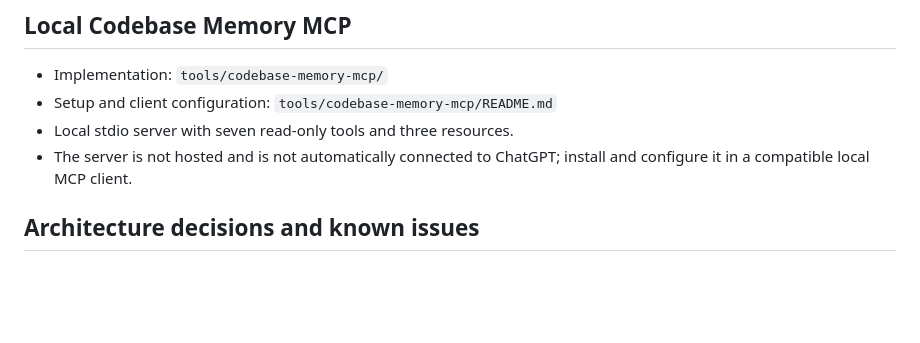
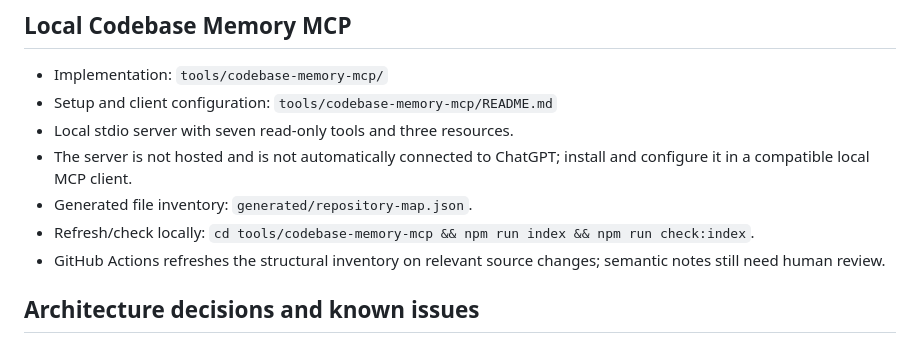
Before and after one commit to ferdinanflash/reservation, a Markdown page: docs/codebase-memory/INDEX.md, the part around the change. Drawn GitHub-style; blank space fills up the shorter version.

Commit message:
Add instructions for generated repository memory index

```diff
--- a/docs/codebase-memory/INDEX.md
+++ b/docs/codebase-memory/INDEX.md
@@ -49,6 +49,9 @@ The main shell is `index.html`. Its deferred scripts are loaded in this order:
 - Setup and client configuration: `tools/codebase-memory-mcp/README.md`
 - Local stdio server with seven read-only tools and three resources.
 - The server is not hosted and is not automatically connected to ChatGPT; install and configure it in a compatible local MCP client.
+- Generated file inventory: `generated/repository-map.json`.
+- Refresh/check locally: `cd tools/codebase-memory-mcp && npm run index && npm run check:index`.
+- GitHub Actions refreshes the structural inventory on relevant source changes; semantic notes still need human review.
 
 ## Architecture decisions and known issues
 
```
